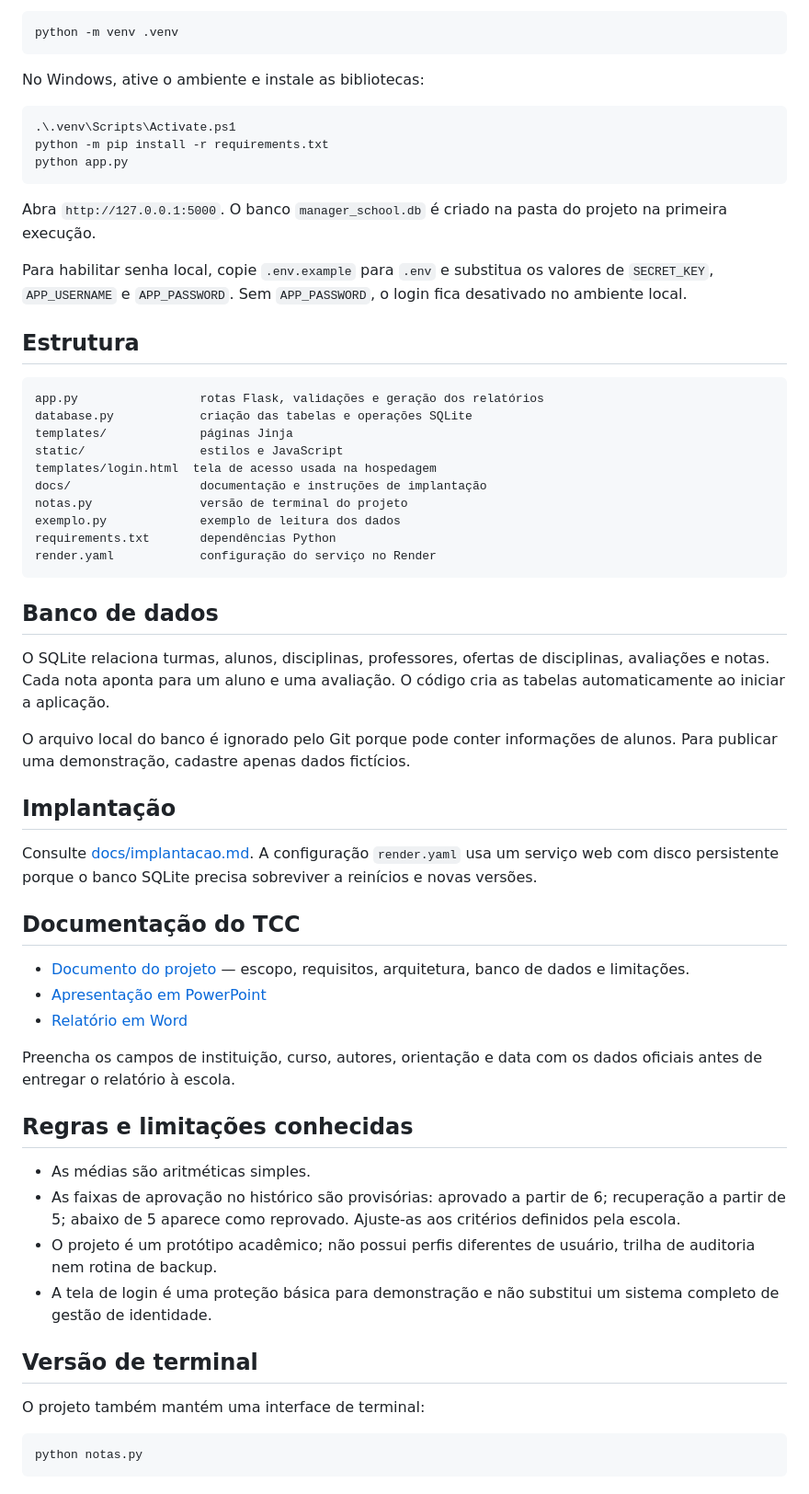
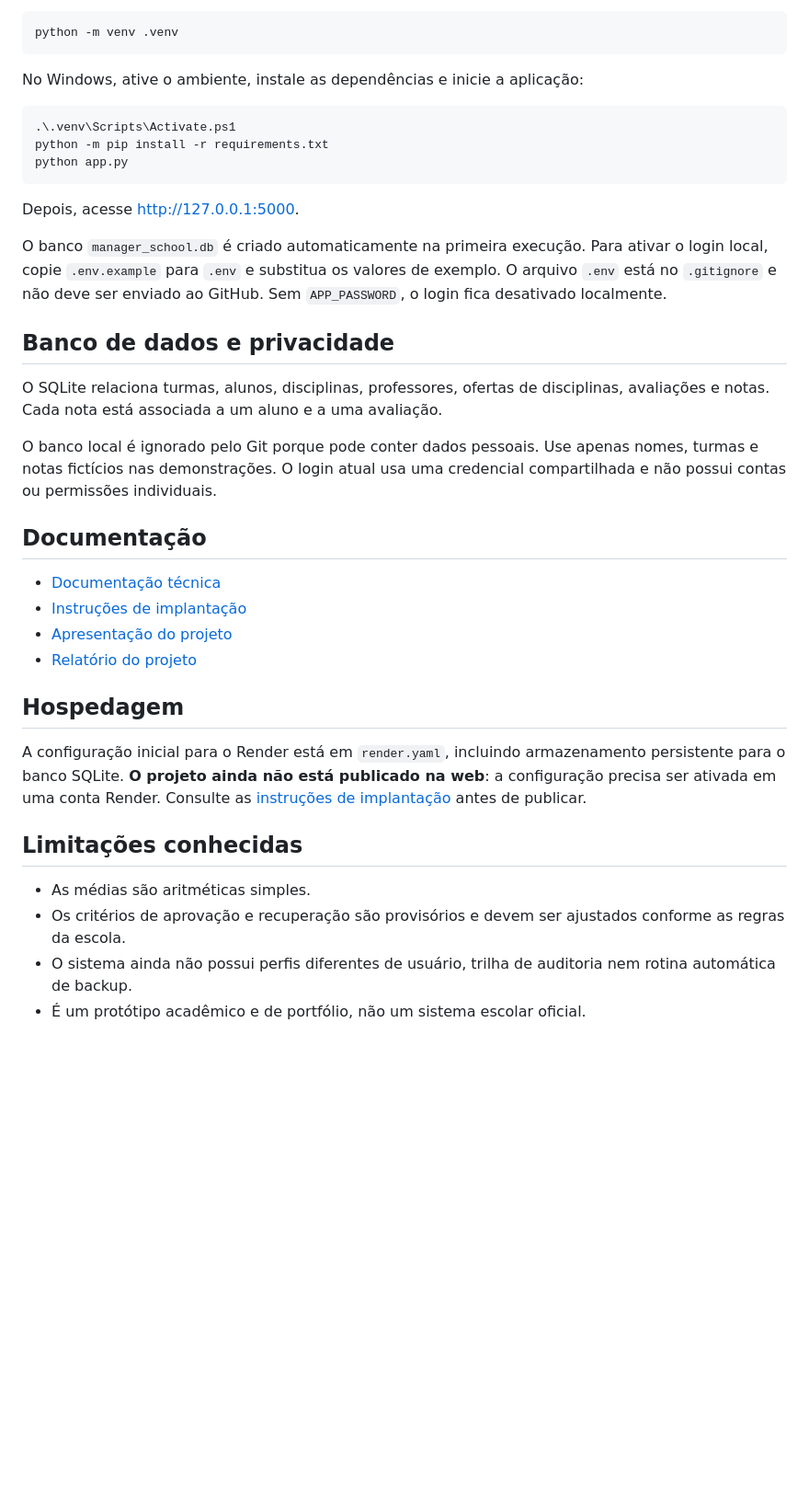
Before and after one commit to GalvaoLabs/manager-school, a Markdown page: README.md, the part around one of its changes. Shown at 92% size. Drawn GitHub-style; blank space fills up the shorter version.

````diff
--- a/README.md
+++ b/README.md
@@ -32,7 +74,7 @@ Aplicação web acadêmica para registrar notas e acompanhar o desempenho de alu
 python -m venv .venv
 ```
 
-No Windows, ative o ambiente e instale as bibliotecas:
+No Windows, ative o ambiente, instale as dependências e inicie a aplicação:
 
 ```powershell
 .\.venv\Scripts\Activate.ps1
@@ -40,54 +82,30 @@ python -m pip install -r requirements.txt
 python app.py
 ```
 
-Abra `http://127.0.0.1:5000`. O banco `manager_school.db` é criado na pasta do projeto na primeira execução.
+Depois, acesse [http://127.0.0.1:5000](http://127.0.0.1:5000).
 
-Para habilitar senha local, copie `.env.example` para `.env` e substitua os valores de `SECRET_KEY`, `APP_USERNAME` e `APP_PASSWORD`. Sem `APP_PASSWORD`, o login fica desativado no ambiente local.
+O banco `manager_school.db` é criado automaticamente na primeira execução. Para ativar o login local, copie `.env.example` para `.env` e substitua os valores de exemplo. O arquivo `.env` está no `.gitignore` e não deve ser enviado ao GitHub. Sem `APP_PASSWORD`, o login fica desativado localmente.
 
-## Estrutura
+## Banco de dados e privacidade
 
-```text
-app.py                 rotas Flask, validações e geração dos relatórios
-database.py            criação das tabelas e operações SQLite
-templates/             páginas Jinja
-static/                estilos e JavaScript
-templates/login.html  tela de acesso usada na hospedagem
-docs/                  documentação e instruções de implantação
-notas.py               versão de terminal do projeto
-exemplo.py             exemplo de leitura dos dados
-requirements.txt       dependências Python
-render.yaml            configuração do serviço no Render
-```
+O SQLite relaciona turmas, alunos, disciplinas, professores, ofertas de disciplinas, avaliações e notas. Cada nota está associada a um aluno e a uma avaliação.
 
-## Banco de dados
+O banco local é ignorado pelo Git porque pode conter dados pessoais. Use apenas nomes, turmas e notas fictícios nas demonstrações. O login atual usa uma credencial compartilhada e não possui contas ou permissões individuais.
 
-O SQLite relaciona turmas, alunos, disciplinas, professores, ofertas de disciplinas, avaliações e notas. Cada nota aponta para um aluno e uma avaliação. O código cria as tabelas automaticamente ao iniciar a aplicação.
+## Documentação
 
-O arquivo local do banco é ignorado pelo Git porque pode conter informações de alunos. Para publicar uma demonstração, cadastre apenas dados fictícios.
+- [Documentação técnica](docs/documentacao.md)
+- [Instruções de implantação](docs/implantacao.md)
+- [Apresentação do projeto](docs/Apresentacao_Manager_School.pptx)
+- [Relatório do projeto](docs/Relatorio_Manager_School.docx)
 
-## Implantação
+## Hospedagem
 
-Consulte [docs/implantacao.md](docs/implantacao.md). A configuração `render.yaml` usa um serviço web com disco persistente porque o banco SQLite precisa sobreviver a reinícios e novas versões.
+A configuração inicial para o Render está em `render.yaml`, incluindo armazenamento persistente para o banco SQLite. **O projeto ainda não está publicado na web**: a configuração precisa ser ativada em uma conta Render. Consulte as [instruções de implantação](docs/implantacao.md) antes de publicar.
 
-## Documentação do TCC
-
-- [Documento do projeto](docs/documentacao.md) — escopo, requisitos, arquitetura, banco de dados e limitações.
-- [Apresentação em PowerPoint](docs/Apresentacao_Manager_School.pptx)
-- [Relatório em Word](docs/Relatorio_Manager_School.docx)
-
-Preencha os campos de instituição, curso, autores, orientação e data com os dados oficiais antes de entregar o relatório à escola.
-
-## Regras e limitações conhecidas
+## Limitações conhecidas
 
 - As médias são aritméticas simples.
-- As faixas de aprovação no histórico são provisórias: aprovado a partir de 6; recuperação a partir de 5; abaixo de 5 aparece como reprovado. Ajuste-as aos critérios definidos pela escola.
-- O projeto é um protótipo acadêmico; não possui perfis diferentes de usuário, trilha de auditoria nem rotina de backup.
-- A tela de login é uma proteção básica para demonstração e não substitui um sistema completo de gestão de identidade.
-
-## Versão de terminal
-
-O projeto também mantém uma interface de terminal:
-
-```bash
-python notas.py
-```
+- Os critérios de aprovação e recuperação são provisórios e devem ser ajustados conforme as regras da escola.
+- O sistema ainda não possui perfis diferentes de usuário, trilha de auditoria nem rotina automática de backup.
+- É um protótipo acadêmico e de portfólio, não um sistema escolar oficial.
````
Also changed, not shown: other parts of README.md (+56 -14 lines).
